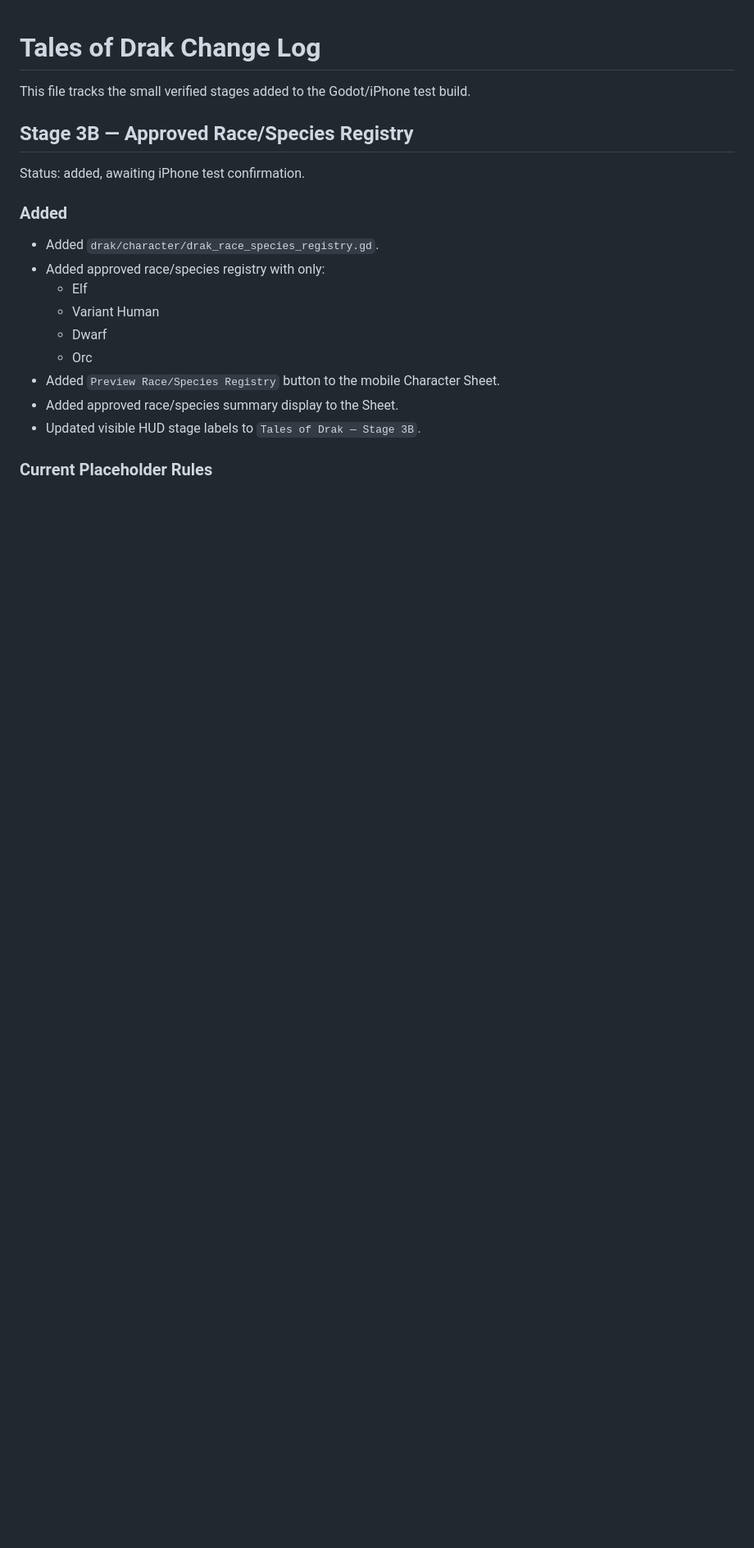
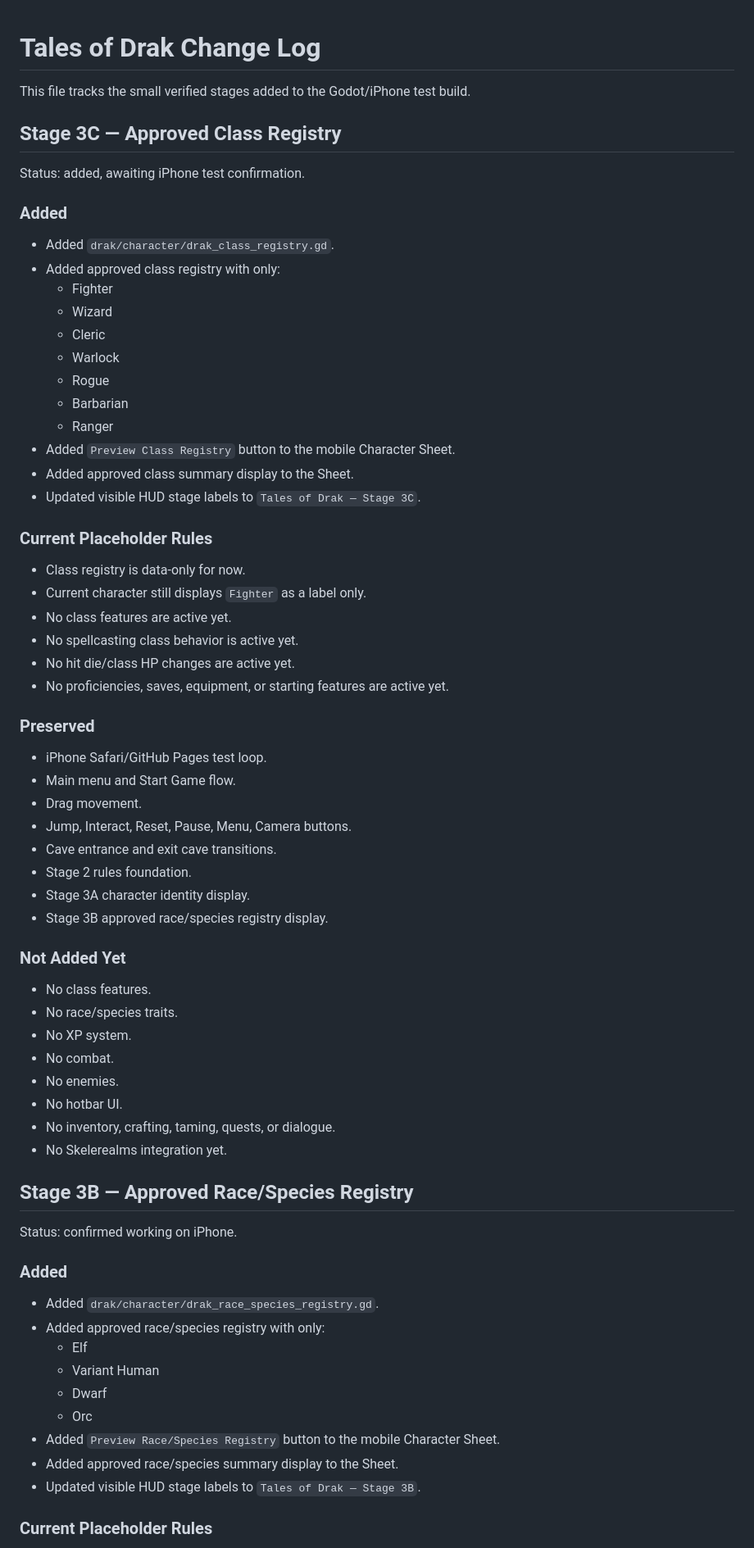
Before and after one commit to tristanvickery20/Tales-of-Drak-2.0, a Markdown page: TOD_CHANGELOG.md, the part around one of its changes. Shown at 82% size. Rendered like a GitHub page; blank space fills up the shorter version.

Commit message:
Log Stage 3C class registry

```diff
--- a/TOD_CHANGELOG.md
+++ b/TOD_CHANGELOG.md
@@ -2,9 +2,55 @@
 
 This file tracks the small verified stages added to the Godot/iPhone test build.
 
+## Stage 3C — Approved Class Registry
+
+Status: added, awaiting iPhone test confirmation.
+
+### Added
+- Added `drak/character/drak_class_registry.gd`.
+- Added approved class registry with only:
+  - Fighter
+  - Wizard
+  - Cleric
+  - Warlock
+  - Rogue
+  - Barbarian
+  - Ranger
+- Added `Preview Class Registry` button to the mobile Character Sheet.
+- Added approved class summary display to the Sheet.
+- Updated visible HUD stage labels to `Tales of Drak — Stage 3C`.
+
+### Current Placeholder Rules
+- Class registry is data-only for now.
+- Current character still displays `Fighter` as a label only.
+- No class features are active yet.
+- No spellcasting class behavior is active yet.
+- No hit die/class HP changes are active yet.
+- No proficiencies, saves, equipment, or starting features are active yet.
+
+### Preserved
+- iPhone Safari/GitHub Pages test loop.
+- Main menu and Start Game flow.
+- Drag movement.
+- Jump, Interact, Reset, Pause, Menu, Camera buttons.
+- Cave entrance and exit cave transitions.
+- Stage 2 rules foundation.
+- Stage 3A character identity display.
+- Stage 3B approved race/species registry display.
+
+### Not Added Yet
+- No class features.
+- No race/species traits.
+- No XP system.
+- No combat.
+- No enemies.
+- No hotbar UI.
+- No inventory, crafting, taming, quests, or dialogue.
+- No Skelerealms integration yet.
+
 ## Stage 3B — Approved Race/Species Registry
 
-Status: added, awaiting iPhone test confirmation.
+Status: confirmed working on iPhone.
 
 ### Added
 - Added `drak/character/drak_race_species_registry.gd`.
```
Also changed, not shown: other parts of TOD_CHANGELOG.md (+0 -35 lines).
